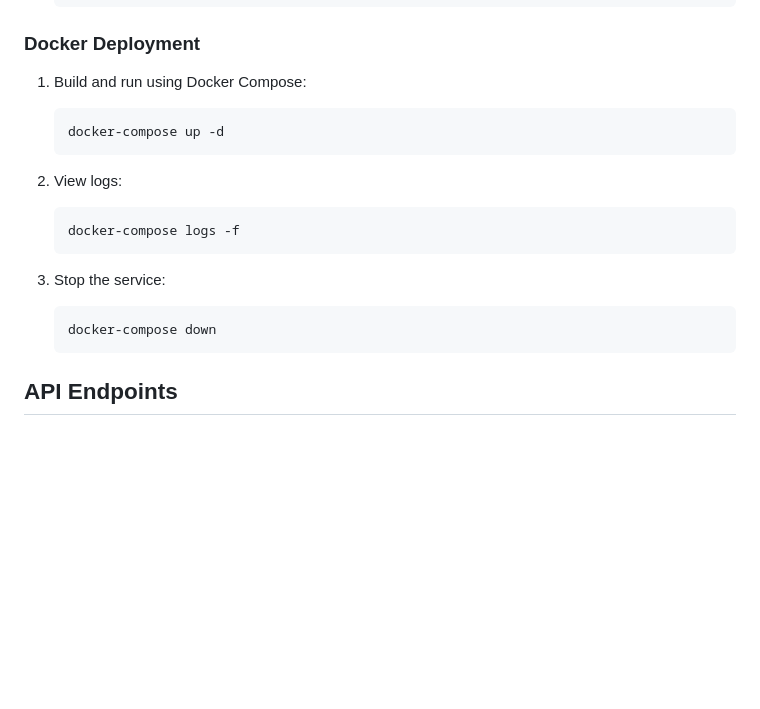
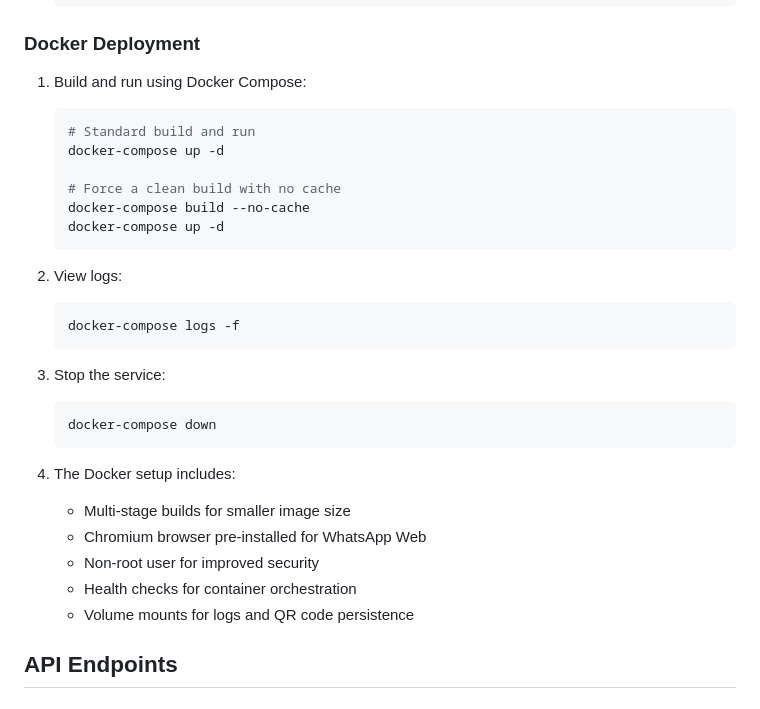
Before and after one commit to ab-h-i-n/whatsapp-gateway-for-n8n, a Markdown page: README.md, the part around the change printed below. Drawn GitHub-style; blank space fills up the shorter version.

````diff
--- a/README.md
+++ b/README.md
@@ -50,6 +52,11 @@ A production-ready WhatsApp Web gateway service built with Node.js, designed to
 1. Build and run using Docker Compose:
 
    ```bash
+   # Standard build and run
+   docker-compose up -d
+
+   # Force a clean build with no cache
+   docker-compose build --no-cache
    docker-compose up -d
    ```
 2. View logs:
@@ -62,6 +69,13 @@ A production-ready WhatsApp Web gateway service built with Node.js, designed to
    ```bash
    docker-compose down
    ```
+
+4. The Docker setup includes:
+   - Multi-stage builds for smaller image size
+   - Chromium browser pre-installed for WhatsApp Web
+   - Non-root user for improved security
+   - Health checks for container orchestration
+   - Volume mounts for logs and QR code persistence
 
 ## API Endpoints
 
````
Also changed, not shown: other parts of README.md (+25 -13 lines).
